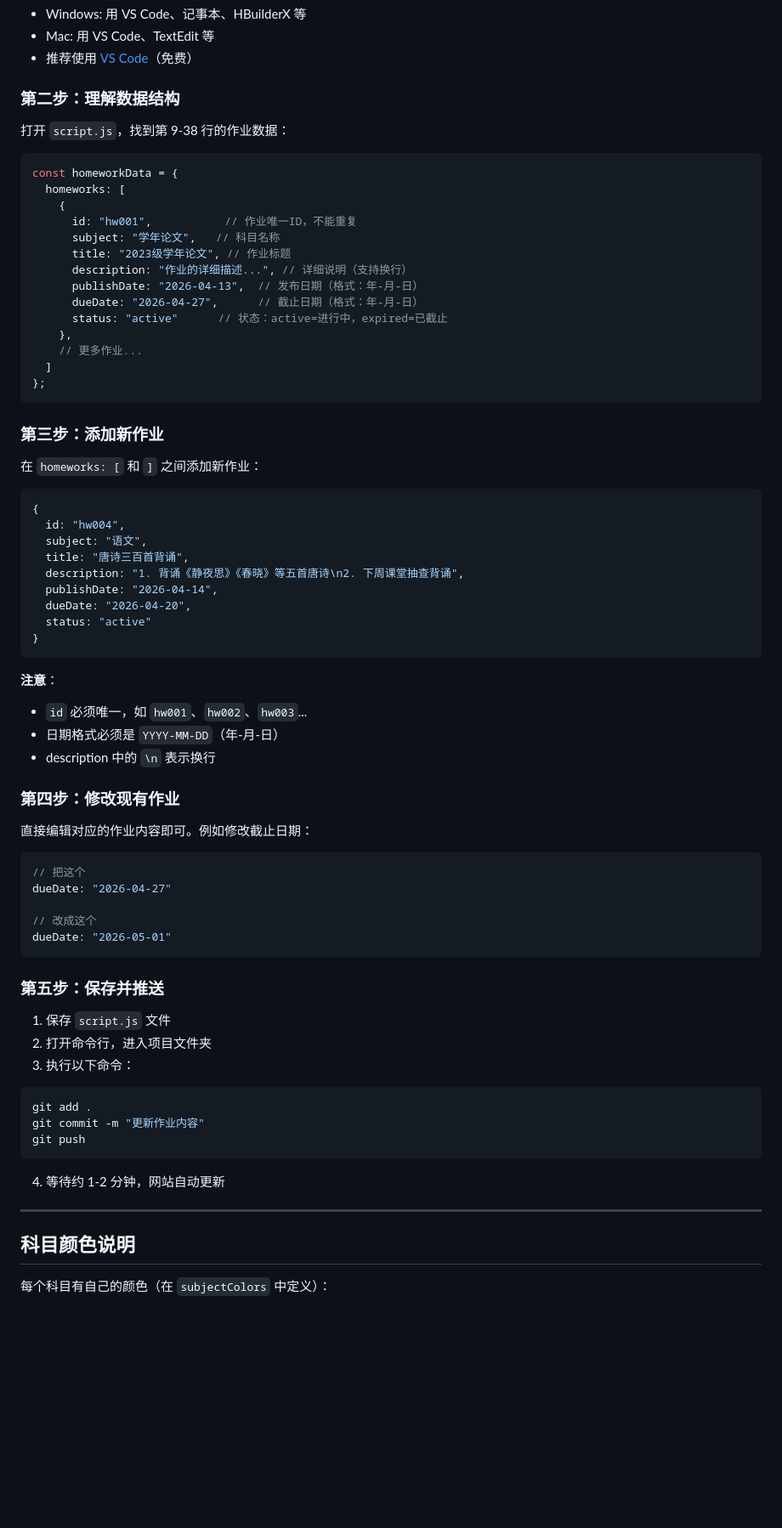
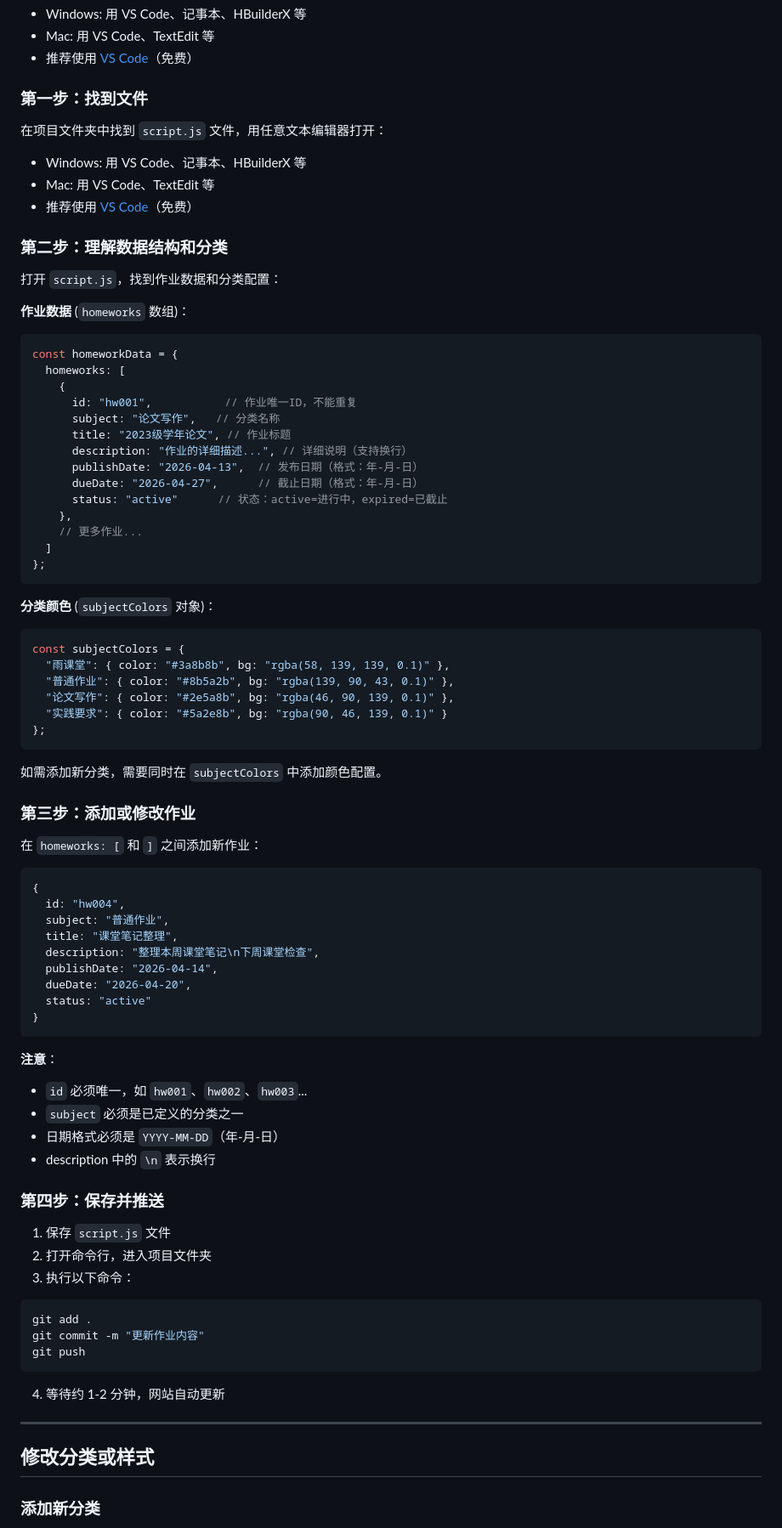
Before and after one commit to Thatgfsj/class-homework, a Markdown page: README.md, the part around one of its changes. Shown at 85% size. Rendered like a GitHub page; blank space fills up the shorter version.

Commit message:
更新README：分类结构调整、作业数据结构说明

````diff
--- a/README.md
+++ b/README.md
@@ -29,16 +29,24 @@
 - Mac: 用 VS Code、TextEdit 等
 - 推荐使用 [VS Code](https://code.visualstudio.com/)（免费）
 
-### 第二步：理解数据结构
+### 第一步：找到文件
 
-打开 `script.js`，找到第 9-38 行的作业数据：
+在项目文件夹中找到 `script.js` 文件，用任意文本编辑器打开：
+- Windows: 用 VS Code、记事本、HBuilderX 等
+- Mac: 用 VS Code、TextEdit 等
+- 推荐使用 [VS Code](https://code.visualstudio.com/)（免费）
 
+### 第二步：理解数据结构和分类
+
+打开 `script.js`，找到作业数据和分类配置：
+
+**作业数据** (`homeworks` 数组)：
 ```javascript
 const homeworkData = {
   homeworks: [
     {
       id: "hw001",           // 作业唯一ID，不能重复
-      subject: "学年论文",   // 科目名称
+      subject: "论文写作",   // 分类名称
       title: "2023级学年论文", // 作业标题
       description: "作业的详细描述...", // 详细说明（支持换行）
       publishDate: "2026-04-13",  // 发布日期（格式：年-月-日）
@@ -50,16 +58,28 @@ const homeworkData = {
 };
 ```
 
-### 第三步：添加新作业
+**分类颜色** (`subjectColors` 对象)：
+```javascript
+const subjectColors = {
+  "雨课堂": { color: "#3a8b8b", bg: "rgba(58, 139, 139, 0.1)" },
+  "普通作业": { color: "#8b5a2b", bg: "rgba(139, 90, 43, 0.1)" },
+  "论文写作": { color: "#2e5a8b", bg: "rgba(46, 90, 139, 0.1)" },
+  "实践要求": { color: "#5a2e8b", bg: "rgba(90, 46, 139, 0.1)" }
+};
+```
+
+如需添加新分类，需要同时在 `subjectColors` 中添加颜色配置。
+
+### 第三步：添加或修改作业
 
 在 `homeworks: [` 和 `]` 之间添加新作业：
 
 ```javascript
 {
   id: "hw004",
-  subject: "语文",
-  title: "唐诗三百首背诵",
-  description: "1. 背诵《静夜思》《春晓》等五首唐诗\n2. 下周课堂抽查背诵",
+  subject: "普通作业",
+  title: "课堂笔记整理",
+  description: "整理本周课堂笔记\n下周课堂检查",
   publishDate: "2026-04-14",
   dueDate: "2026-04-20",
   status: "active"
@@ -68,22 +88,11 @@ const homeworkData = {
 
 **注意**：
 - `id` 必须唯一，如 `hw001`、`hw002`、`hw003`...
+- `subject` 必须是已定义的分类之一
 - 日期格式必须是 `YYYY-MM-DD`（年-月-日）
 - description 中的 `\n` 表示换行
 
-### 第四步：修改现有作业
-
-直接编辑对应的作业内容即可。例如修改截止日期：
-
-```javascript
-// 把这个
-dueDate: "2026-04-27"
-
-// 改成这个
-dueDate: "2026-05-01"
-```
-
-### 第五步：保存并推送
+### 第四步：保存并推送
 
 1. 保存 `script.js` 文件
 2. 打开命令行，进入项目文件夹
@@ -99,7 +108,7 @@ git push
 
 ---
 
-## 科目颜色说明
+## 修改分类或样式
 
-每个科目有自己的颜色（在 `subjectColors` 中定义）：
+### 添加新分类
 
````
Also changed, not shown: other parts of README.md (+24 -8 lines).
